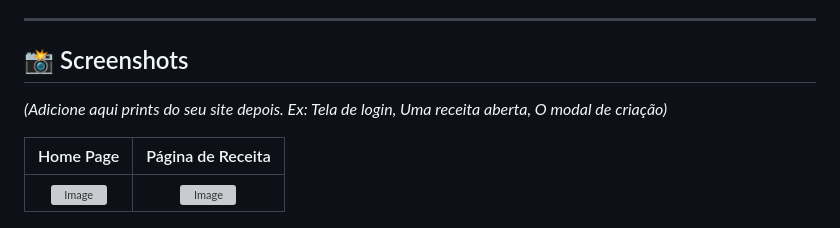
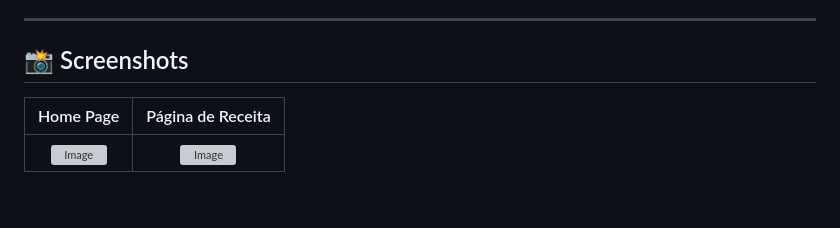
Before and after one commit to silva-leonardo1/umai, a Markdown page: README.md, the part around the change. GitHub-like rendering; blank space fills up the shorter version; grey boxes are pictures that could not be loaded.

```diff
--- a/README.md
+++ b/README.md
@@ -17,7 +17,6 @@ Acesse o projeto rodando em produção:
 
 ## 📸 Screenshots
 
-*(Adicione aqui prints do seu site depois. Ex: Tela de login, Uma receita aberta, O modal de criação)*
 
 | Home Page | Página de Receita |
 |:---:|:---:|
```
